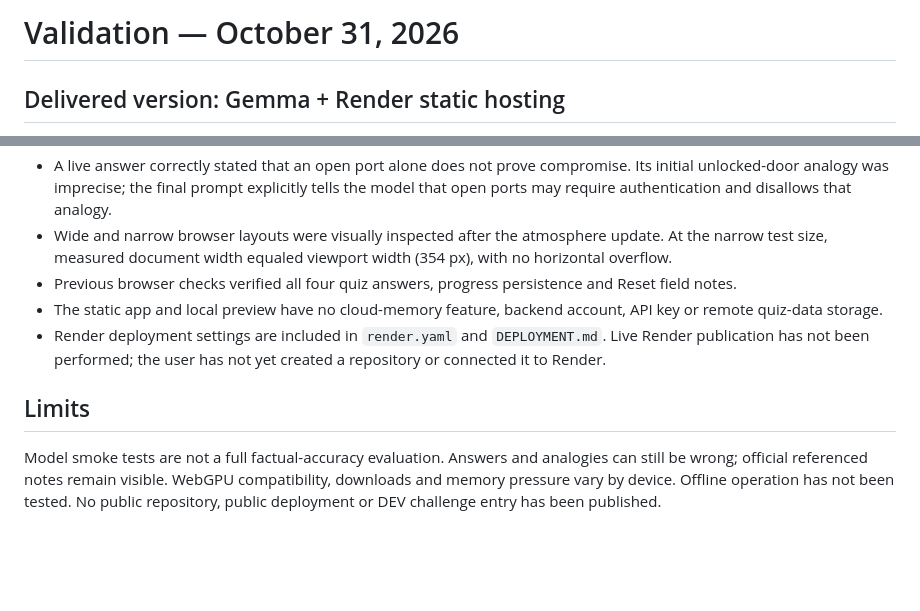
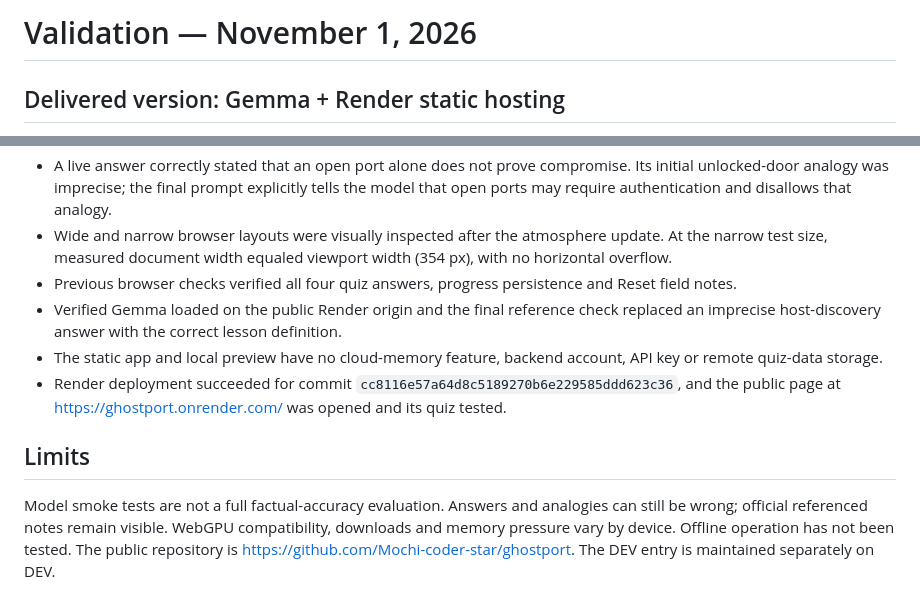
Before and after one commit to Mochi-coder-star/ghostport, a Markdown page: VALIDATION.md, 2 parts joined by grey strips. GitHub-like rendering; blank space fills up the shorter version.

```diff
--- a/VALIDATION.md
+++ b/VALIDATION.md
@@ -1,4 +1,4 @@
-# Validation — October 31, 2026
+# Validation — November 1, 2026
 
 ## Delivered version: Gemma + Render static hosting
 
@@ -10,9 +10,10 @@
 - A live answer correctly stated that an open port alone does not prove compromise. Its initial unlocked-door analogy was imprecise; the final prompt explicitly tells the model that open ports may require authentication and disallows that analogy.
 - Wide and narrow browser layouts were visually inspected after the atmosphere update. At the narrow test size, measured document width equaled viewport width (354 px), with no horizontal overflow.
 - Previous browser checks verified all four quiz answers, progress persistence and Reset field notes.
+- Verified Gemma loaded on the public Render origin and the final reference check replaced an imprecise host-discovery answer with the correct lesson definition.
 - The static app and local preview have no cloud-memory feature, backend account, API key or remote quiz-data storage.
-- Render deployment settings are included in `render.yaml` and `DEPLOYMENT.md`. Live Render publication has not been performed; the user has not yet created a repository or connected it to Render.
+- Render deployment succeeded for commit `cc8116e57a64d8c5189270b6e229585ddd623c36`, and the public page at https://ghostport.onrender.com/ was opened and its quiz tested.
 
 ## Limits
 
-Model smoke tests are not a full factual-accuracy evaluation. Answers and analogies can still be wrong; official referenced notes remain visible. WebGPU compatibility, downloads and memory pressure vary by device. Offline operation has not been tested. No public repository, public deployment or DEV challenge entry has been published.
+Model smoke tests are not a full factual-accuracy evaluation. Answers and analogies can still be wrong; official referenced notes remain visible. WebGPU compatibility, downloads and memory pressure vary by device. Offline operation has not been tested. The public repository is https://github.com/Mochi-coder-star/ghostport. The DEV entry is maintained separately on DEV.
```
Also changed, not shown: README.md (+7 -1 lines), docs/ghostport.jpg (added).
